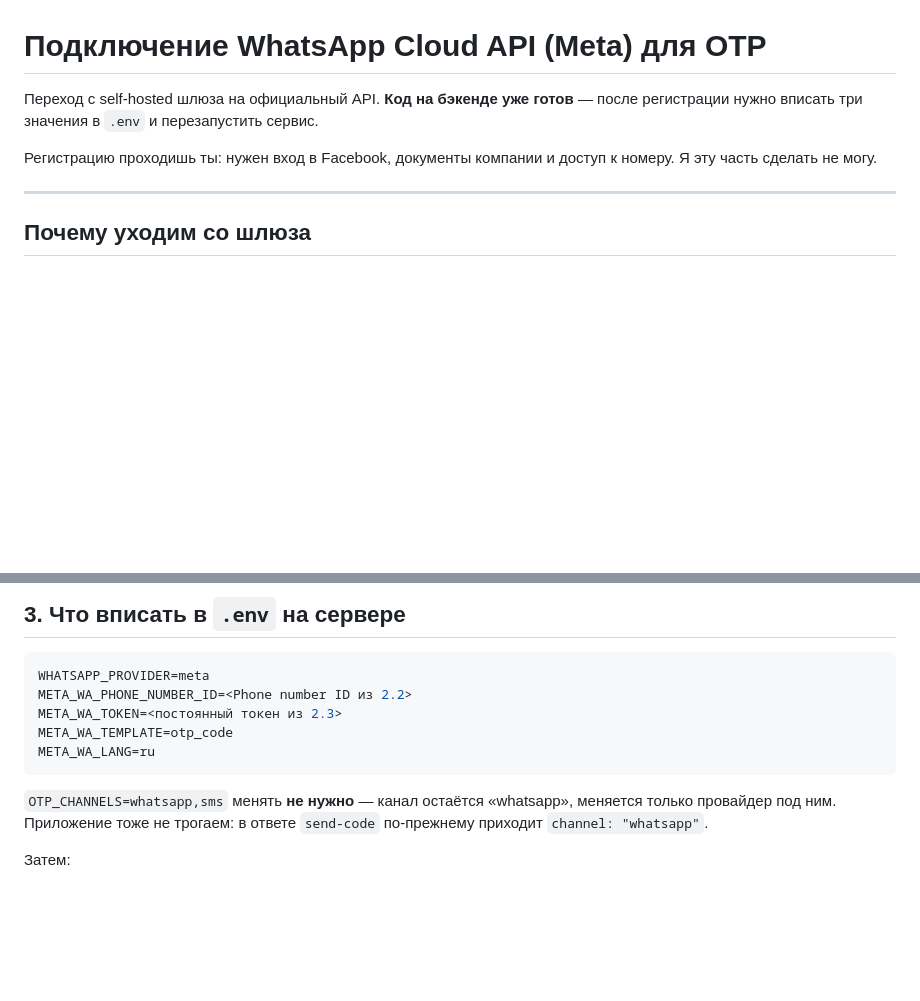
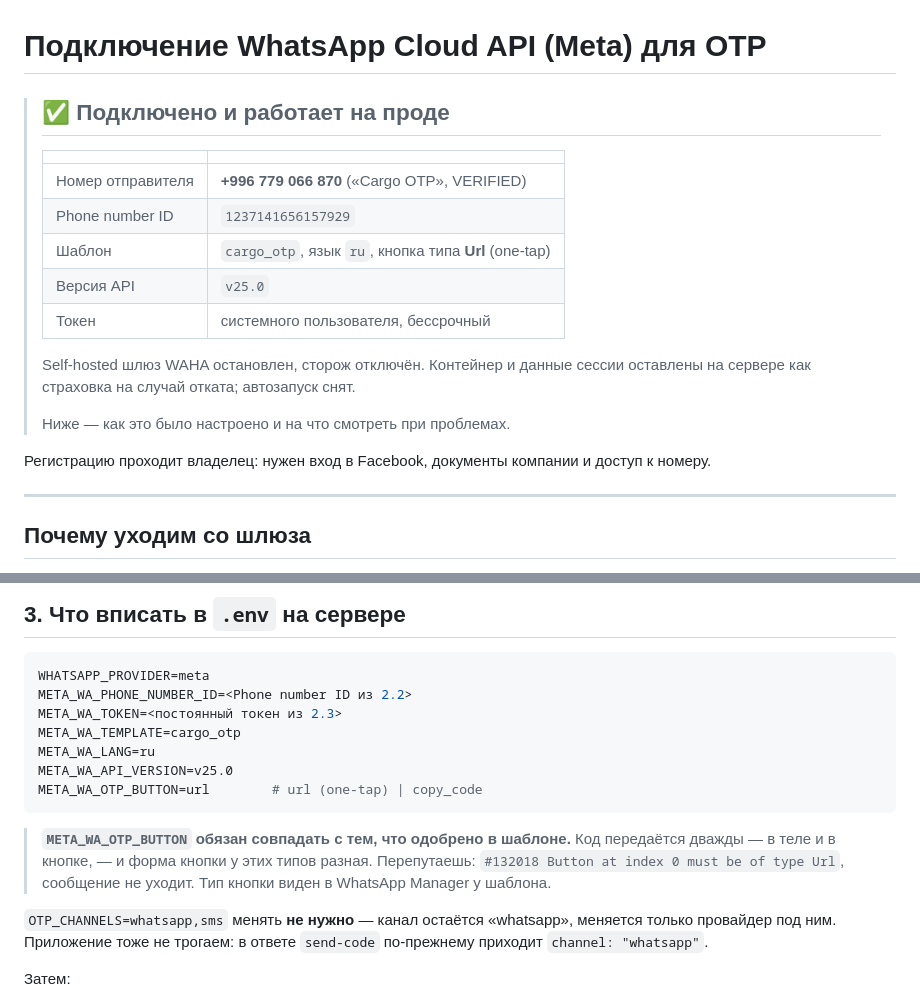
Before and after one commit to isko18/315cargo, a Markdown page: META_WHATSAPP_SETUP.md, 2 parts joined by grey strips. Rendered like a GitHub page; blank space fills up the shorter version.

Commit message:
docs: зафиксировать боевую конфигурацию Meta
Записаны реальные значения (номер, phone number ID, шаблон cargo_otp с
кнопкой Url, v25.0) и статус: Cloud API работает, self-hosted шлюз остановлен.

Отдельно выделено требование, на котором отправка ломается молча: тип кнопки
в META_WA_OTP_BUTTON должен совпадать с одобренным шаблоном.

Co-Authored-By: Claude Opus 5 <noreply@anthropic.com>

````diff
--- a/META_WHATSAPP_SETUP.md
+++ b/META_WHATSAPP_SETUP.md
@@ -1,10 +1,22 @@
 # Подключение WhatsApp Cloud API (Meta) для OTP
 
-Переход с self-hosted шлюза на официальный API. **Код на бэкенде уже готов** —
-после регистрации нужно вписать три значения в `.env` и перезапустить сервис.
+> ## ✅ Подключено и работает на проде
+>
+> | | |
+> |---|---|
+> | Номер отправителя | **+996 779 066 870** («Cargo OTP», VERIFIED) |
+> | Phone number ID | `1237141656157929` |
+> | Шаблон | `cargo_otp`, язык `ru`, кнопка типа **Url** (one-tap) |
+> | Версия API | `v25.0` |
+> | Токен | системного пользователя, бессрочный |
+>
+> Self-hosted шлюз WAHA остановлен, сторож отключён. Контейнер и данные сессии
+> оставлены на сервере как страховка на случай отката; автозапуск снят.
+>
+> Ниже — как это было настроено и на что смотреть при проблемах.
 
-Регистрацию проходишь ты: нужен вход в Facebook, документы компании и доступ к
-номеру. Я эту часть сделать не могу.
+Регистрацию проходит владелец: нужен вход в Facebook, документы компании и
+доступ к номеру.
 
 ---
 
@@ -128,9 +140,16 @@ Meta → **WhatsApp Manager** → **Шаблоны сообщений** → **С
 WHATSAPP_PROVIDER=meta
 META_WA_PHONE_NUMBER_ID=<Phone number ID из 2.2>
 META_WA_TOKEN=<постоянный токен из 2.3>
-META_WA_TEMPLATE=otp_code
+META_WA_TEMPLATE=cargo_otp
 META_WA_LANG=ru
+META_WA_API_VERSION=v25.0
+META_WA_OTP_BUTTON=url        # url (one-tap) | copy_code
 ```
+
+> **`META_WA_OTP_BUTTON` обязан совпадать с тем, что одобрено в шаблоне.**
+> Код передаётся дважды — в теле и в кнопке, — и форма кнопки у этих типов
+> разная. Перепутаешь: `#132018 Button at index 0 must be of type Url`,
+> сообщение не уходит. Тип кнопки виден в WhatsApp Manager у шаблона.
 
 `OTP_CHANNELS=whatsapp,sms` менять **не нужно** — канал остаётся «whatsapp»,
 меняется только провайдер под ним. Приложение тоже не трогаем: в ответе
````
